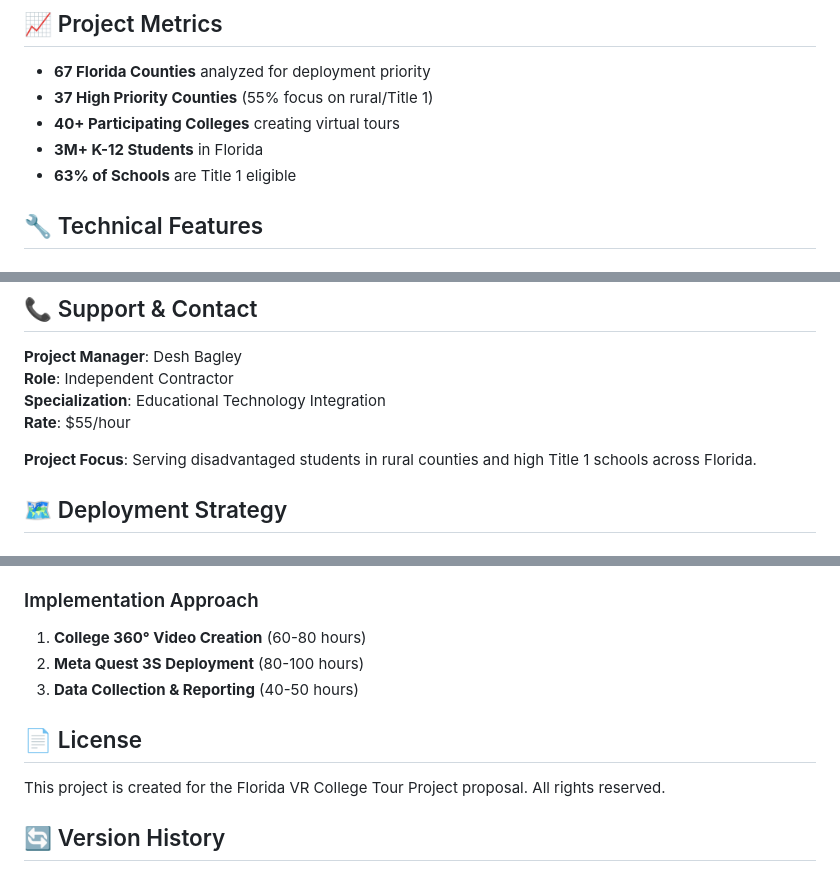
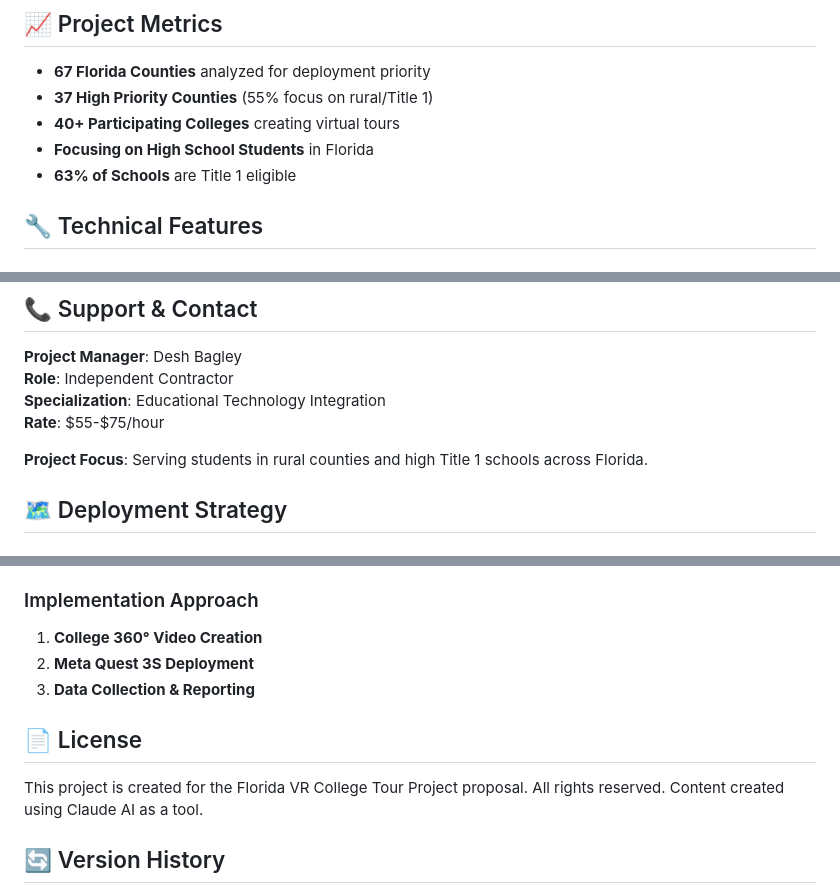
Before and after one commit to techspesh/curioxr, a Markdown page: README.md, 3 parts joined by grey strips. Rendered like a GitHub page.

```diff
--- a/README.md
+++ b/README.md
@@ -97,7 +97,7 @@ Update the contact section with your actual details:
 - **67 Florida Counties** analyzed for deployment priority
 - **37 High Priority Counties** (55% focus on rural/Title 1)
 - **40+ Participating Colleges** creating virtual tours
-- **3M+ K-12 Students** in Florida
+- **Focusing on High School Students** in Florida
 - **63% of Schools** are Title 1 eligible
 
 ## 🔧 Technical Features
@@ -124,9 +124,9 @@ Update the contact section with your actual details:
 **Project Manager**: Desh Bagley
 **Role**: Independent Contractor
 **Specialization**: Educational Technology Integration
-**Rate**: $55/hour
+**Rate**: $55-$75/hour
 
-**Project Focus**: Serving disadvantaged students in rural counties and high Title 1 schools across Florida.
+**Project Focus**: Serving students in rural counties and high Title 1 schools across Florida.
 
 ## 🗺️ Deployment Strategy
 
@@ -139,13 +139,13 @@ Focus on rural counties with high Title 1 concentrations:
 - Rural South Central counties
 
 ### Implementation Approach
-1. **College 360° Video Creation** (60-80 hours)
-2. **Meta Quest 3S Deployment** (80-100 hours)
-3. **Data Collection & Reporting** (40-50 hours)
+1. **College 360° Video Creation**
+2. **Meta Quest 3S Deployment**
+3. **Data Collection & Reporting**
 
 ## 📄 License
 
-This project is created for the Florida VR College Tour Project proposal. All rights reserved.
+This project is created for the Florida VR College Tour Project proposal. All rights reserved. Content created using Claude AI as a tool.
 
 ## 🔄 Version History
 
```
Also changed, not shown: other parts of README.md (+1 -1 lines).
